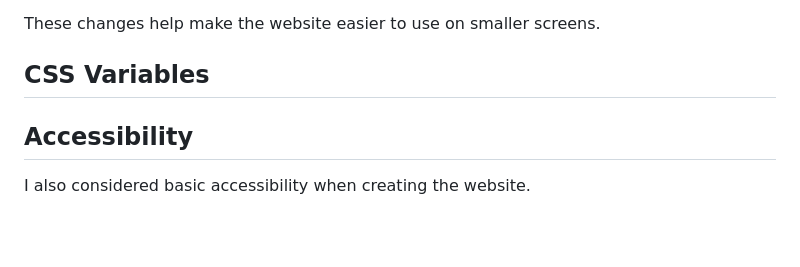
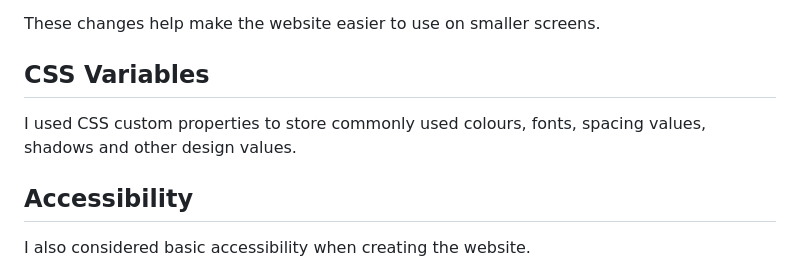
Before and after one commit to ogundipetumbi/My-website-main2, a Markdown page: README.md, the part around the change. Rendered like a GitHub page; blank space fills up the shorter version.

```diff
--- a/README.md
+++ b/README.md
@@ -242,7 +242,7 @@ For smaller mobile screens:
 These changes help make the website easier to use on smaller screens.
 
 ## CSS Variables
-
+I used CSS custom properties to store commonly used colours, fonts, spacing values, shadows and other design values.
 
 ## Accessibility
 
```
